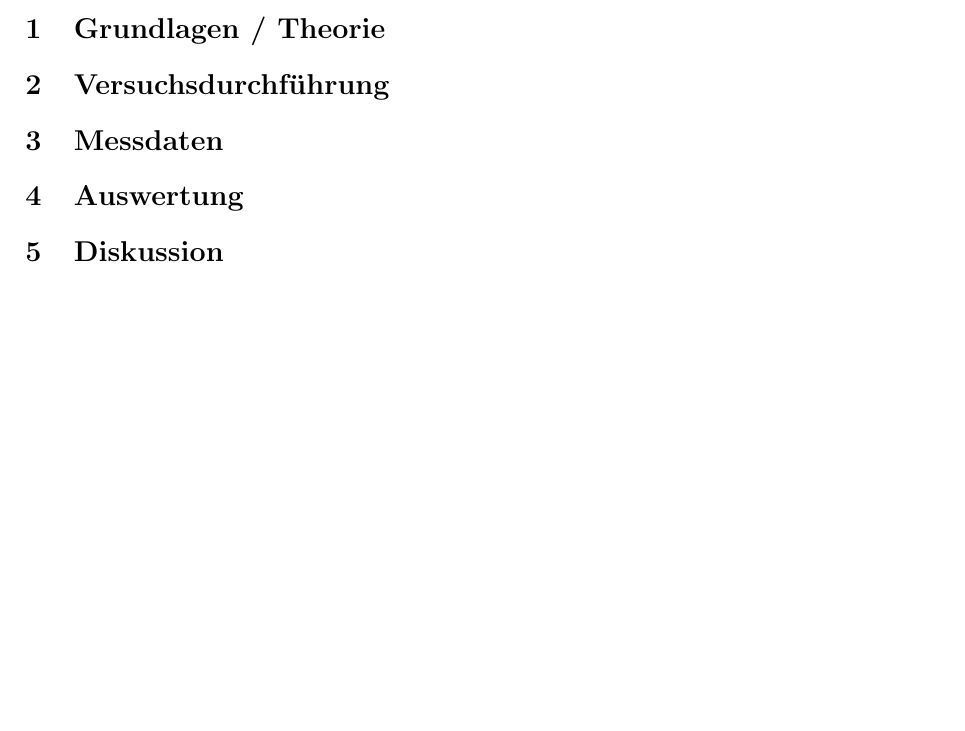
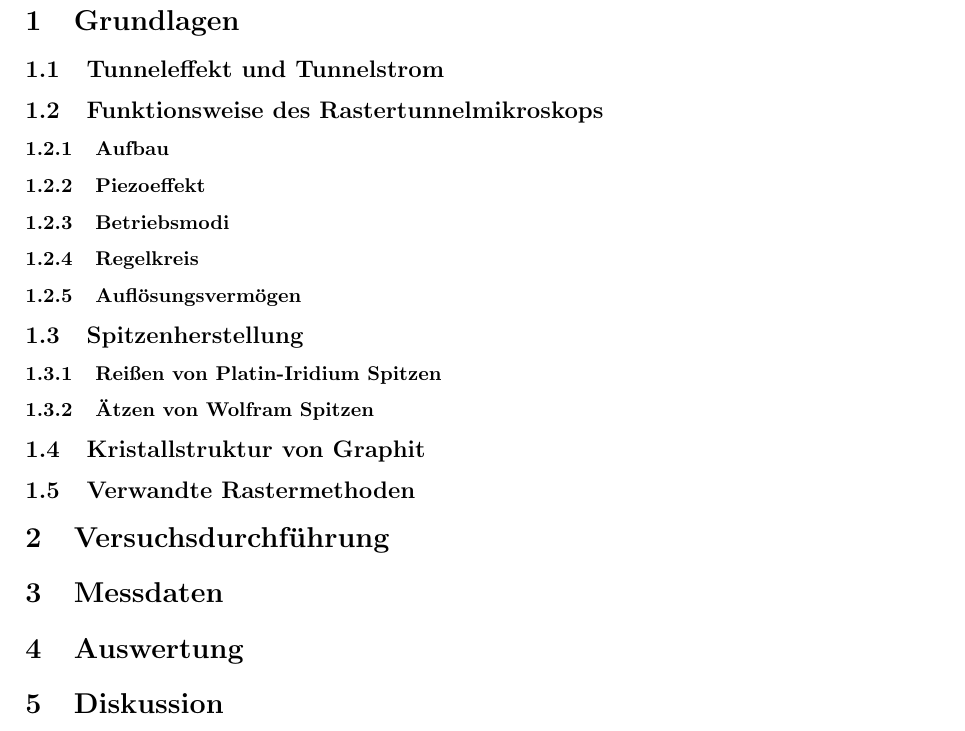
Before and after one commit to chrisdeutsch/phys412, a LaTeX paper (Rastertunnelmikroskopie/bericht.tex): part of page 2 of 2, cut so that both start at the same text, the shorter picture padded with empty space. Compiled offline with pdfLaTeX.

Commit message:
Strukturierung der Grundlagen

```diff
--- a/Rastertunnelmikroskopie/bericht.tex
+++ b/Rastertunnelmikroskopie/bericht.tex
@@ -60,7 +60,24 @@ Assistent: & Peter Klassen
 \newpage
 
 % INHALT VERSUCHSPROTOKOLL
-\section{Grundlagen / Theorie}
+\section{Grundlagen}
+
+\subsection{Tunneleffekt und Tunnelstrom}
+
+\subsection{Funktionsweise des Rastertunnelmikroskops}
+\subsubsection{Aufbau}
+\subsubsection{Piezoeffekt}
+\subsubsection{Betriebsmodi}
+\subsubsection{Regelkreis}
+\subsubsection{Auflösungsvermögen}
+
+\subsection{Spitzenherstellung}
+\subsubsection{Reißen von Platin-Iridium Spitzen}
+\subsubsection{Ätzen von Wolfram Spitzen}
+
+\subsection{Kristallstruktur von Graphit}
+
+\subsection{Verwandte Rastermethoden}
 
 \section{Versuchsdurchführung}
 
```
